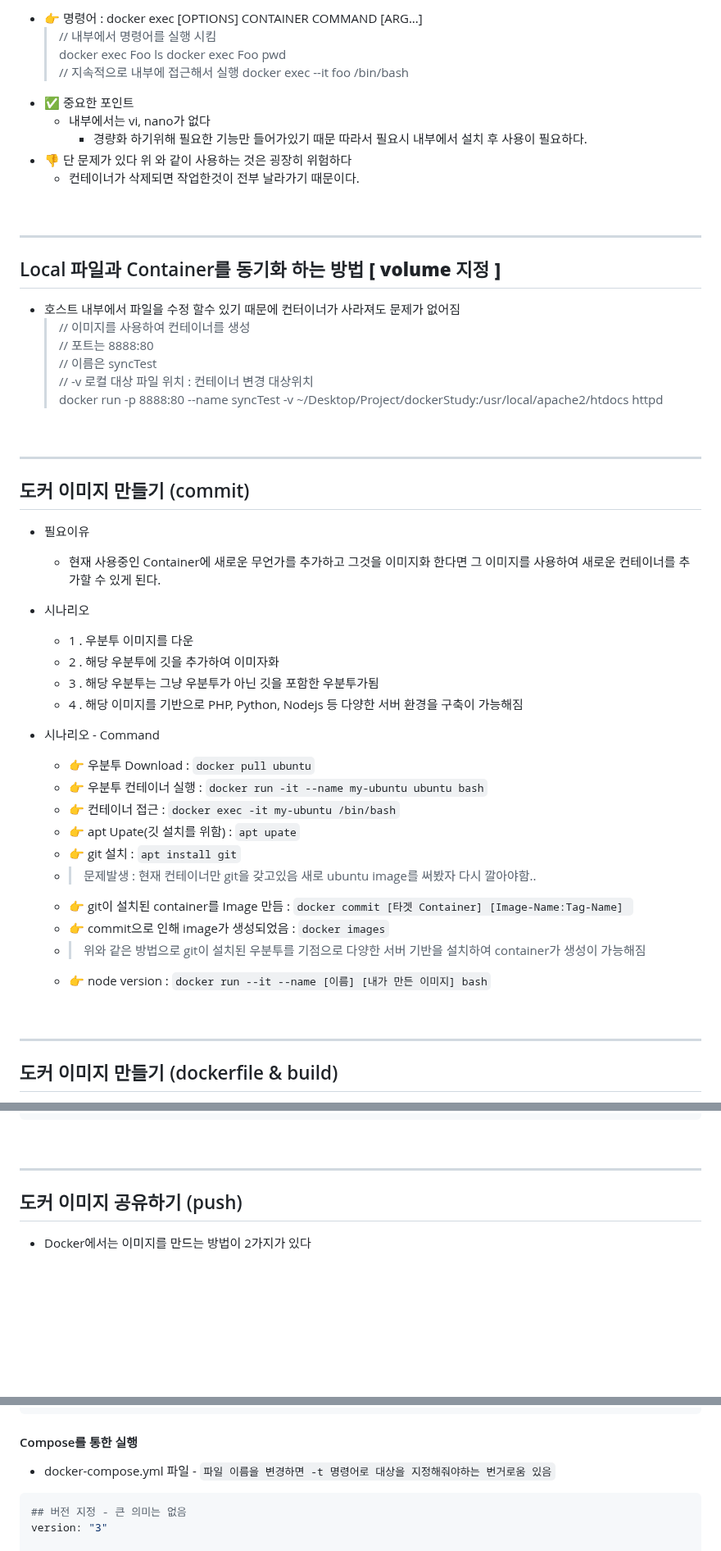
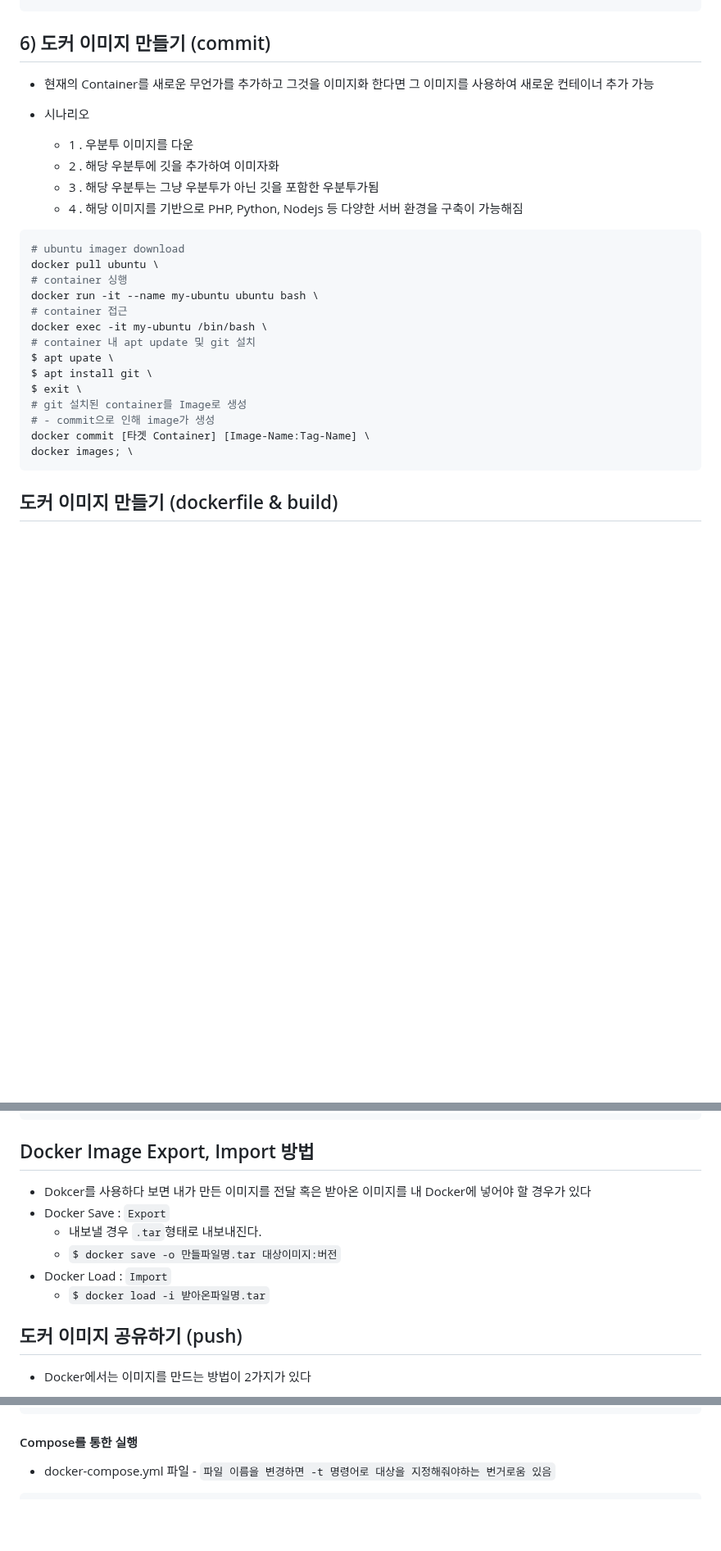
Before and after one commit to edel1212/dockerStudy, a Markdown page: README.md, 3 parts joined by grey strips. Shown at 82% size. GitHub-like rendering; blank space fills up the shorter version.

Commit message:
docker update

````diff
--- a/README.md
+++ b/README.md
@@ -71,58 +76,29 @@
 
-- 👉 명령어 : docker exec [OPTIONS] CONTAINER COMMAND [ARG...]
-  > // 내부에서 명령어를 실행 시킴
-  > docker exec Foo ls
-  > docker exec Foo pwd
-  > // 지속적으로 내부에 접근해서 실행
-  > docker exec --it foo /bin/bash
-- ✅ 중요한 포인트
-  - 내부에서는 vi, nano가 없다
-    - 경량화 하기위해 필요한 기능만 들어가있기 때문 따라서 필요시 내부에서 설치 후 사용이 필요하다.
-- 👎 단 문제가 있다 위 와 같이 사용하는 것은 굉장히 위험하다
-  - 컨테이너가 삭제되면 작업한것이 전부 날라가기 때문이다.
-
-<br/>
-<hr/>
-
-## Local 파일과 Container를 동기화 하는 방법 **[ volume 지정 ]**
-
-- 호스트 내부에서 파일을 수정 할수 있기 때문에 컨터이너가 사라져도 문제가 없어짐
-  > // 이미지를 사용하여 컨테이너를 생성
-  > // 포트는 8888:80
-  > // 이름은 syncTest
-  > // -v 로컬 대상 파일 위치 : 컨테이너 변경 대상위치
-  > docker run -p 8888:80 --name syncTest -v ~/Desktop/Project/dockerStudy:/usr/local/apache2/htdocs httpd
-
-<br/>
-<hr/>
-
-## 도커 이미지 만들기 (commit)
-
-- 필요이유
-
-  - 현재 사용중인 Container에 새로운 무언가를 추가하고 그것을 이미지화 한다면 그 이미지를 사용하여 새로운 컨테이너를 추가할 수 있게 된다.
+## 6) 도커 이미지 만들기 (commit)
+- 현재의 Container를 새로운 무언가를 추가하고 그것을 이미지화 한다면 그 이미지를 사용하여 새로운 컨테이너 추가 가능
 
 - 시나리오
-
   - 1 . 우분투 이미지를 다운
   - 2 . 해당 우분투에 깃을 추가하여 이미자화
   - 3 . 해당 우분투는 그냥 우분투가 아닌 깃을 포함한 우분투가됨
   - 4 . 해당 이미지를 기반으로 PHP, Python, Nodejs 등 다양한 서버 환경을 구축이 가능해짐
 
-- 시나리오 - Command
-  - 👉 우분투 Download : `docker pull ubuntu`
-  - 👉 우분투 컨테이너 실행 : `docker run -it --name my-ubuntu ubuntu bash`
-  - 👉 컨테이너 접근 : `docker exec -it my-ubuntu /bin/bash`
-  - 👉 apt Upate(깃 설치를 위함) : `apt upate`
-  - 👉 git 설치 : `apt install git`
-  - > 문제발생 : 현재 컨테이너만 git을 갖고있음 새로 ubuntu image를 써봤자 다시 깔아야함..
-  - 👉 git이 설치된 container를 Image 만듬 : `docker commit [타겟 Container] [Image-Name:Tag-Name] `
-  - 👉 commit으로 인해 image가 생성되었음 : `docker images`
-  - > 위와 같은 방법으로 git이 설치된 우분투를 기점으로 다양한 서버 기반을 설치하여 container가 생성이 가능해짐
-  - 👉 node version : `docker run --it --name [이름] [내가 만든 이미지] bash`
-
-<br/>
-<hr/>
+```shell
+# ubuntu imager download
+docker pull ubuntu \
+# container 싱행
+docker run -it --name my-ubuntu ubuntu bash \
+# container 접근
+docker exec -it my-ubuntu /bin/bash \
+# container 내 apt update 및 git 설치
+$ apt upate \
+$ apt install git \
+$ exit \
+# git 설치된 container를 Image로 생성
+# - commit으로 인해 image가 생성
+docker commit [타겟 Container] [Image-Name:Tag-Name] \
+docker images; \
+```
 
 ## 도커 이미지 만들기 (dockerfile & build)
 
@@ -284,8 +260,14 @@ $ docker run -d
    java -jar /app/lxDtServer.jar          ## 컨테이너 실행 시 사용될 명령어
 ```
 
-<br/>
-<hr/>
+## Docker Image Export, Import 방법
+
+- Dokcer를 사용하다 보면 내가 만든 이미지를 전달 혹은 받아온 이미지를 내 Docker에 넣어야 할 경우가 있다
+- Docker Save : `Export`
+  - 내보낼 경우 `.tar`형태로 내보내진다.
+  - `$ docker save -o 만들파일명.tar 대상이미지:버전`
+- Docker Load : `Import`
+  - `$ docker load -i 받아온파일명.tar`
 
 ## 도커 이미지 공유하기 (push)
 
@@ -416,10 +379,7 @@ $ docker run -p 3306:3306                     ## 포트 번호 지정
 
 - docker-compose.yml 파일 - `파일 이름을 변경하면 -t 명령어로 대상을 지정해줘야하는 번거로움 있음`
 
-```properties
-## 버전 지정 - 큰 의미는 없음
-version: "3"
-
+```yaml
 services:
   db:
     ## 사용할 이미지 지정
````
Also changed, not shown: other parts of README.md (+58 -84 lines).
